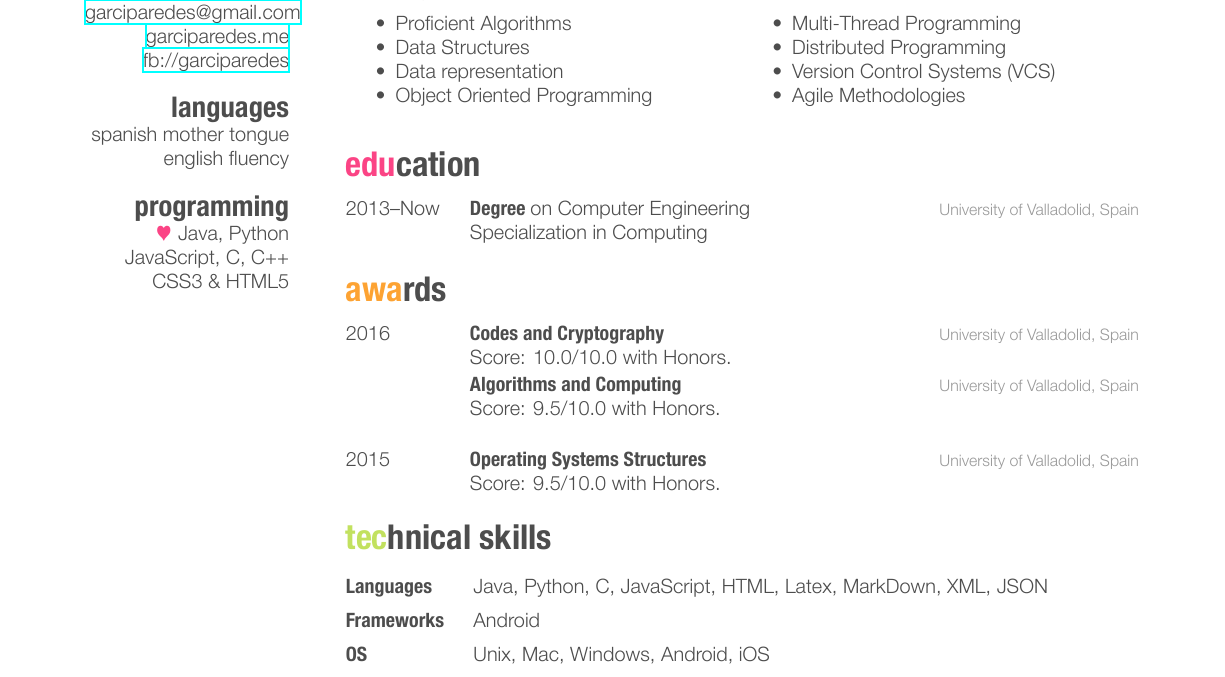
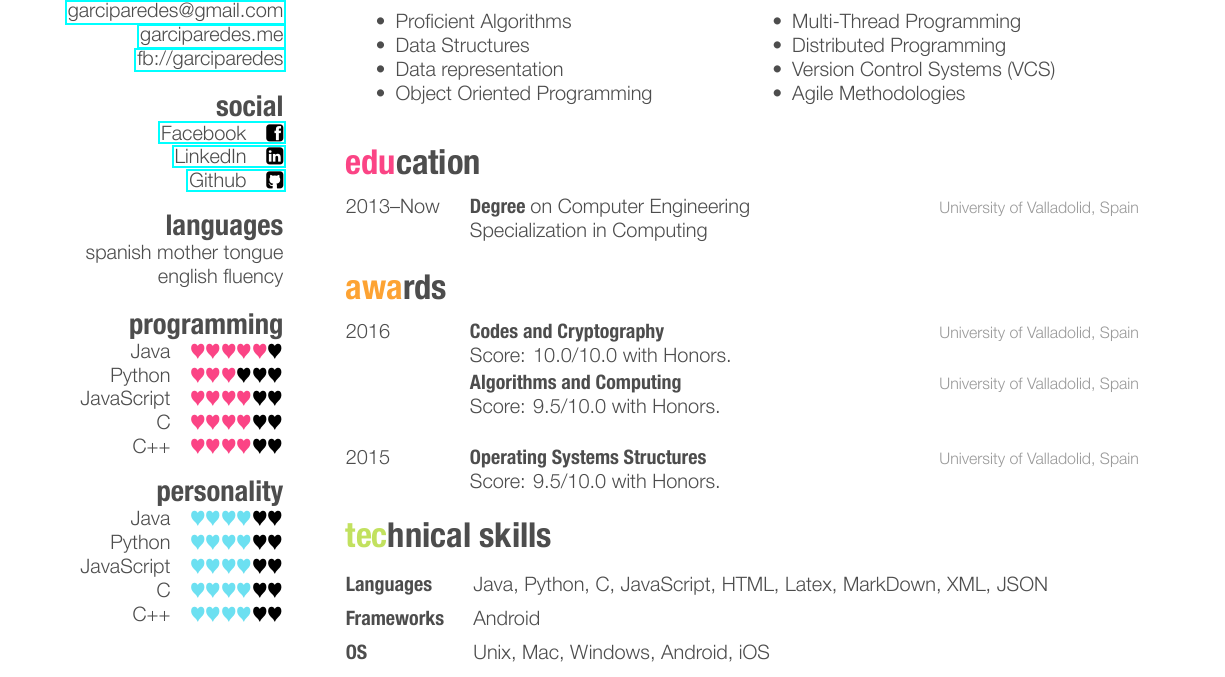
Before and after one commit to garciparedes/curriculum-vitae, a LaTeX CV (cv.tex): part of the page, cut so that both start at the same text. The pictures show the PDF file cv.pdf that the author committed with the source.

Commit message:
Worked on Sidebar

```diff
--- a/cv.tex
+++ b/cv.tex
@@ -45,14 +46,28 @@ Spain
 \href{mailto:garciparedes@gmail.com}{garciparedes@gmail.com}
 \href{http://garciparedes.me}{garciparedes.me}
 \href{http://facebook.com/garciparedes}{fb://garciparedes}
+\section{social}
+\href{http://facebook.com/garciparedes}{Facebook\quad\faFacebookSign }
+\href{http://facebook.com/garciparedes}{LinkedIn\quad\faLinkedinSign }
+\href{http://facebook.com/garciparedes}{Github\quad\faGithubSign }
 \section{languages}
 spanish mother tongue
 english fluency
 \section{programming}
-{\color{red} $\varheartsuit$}  Java, Python
-JavaScript, C, C++
-CSS3 \& HTML5
+Java\quad{\color{red} $\varheartsuit\varheartsuit\varheartsuit\varheartsuit\varheartsuit$}{\color{black} $\varheartsuit$}
+Python\quad{\color{red} $\varheartsuit\varheartsuit\varheartsuit$}{\color{black} $\varheartsuit\varheartsuit\varheartsuit$}
+JavaScript\quad{\color{red} $\varheartsuit\varheartsuit\varheartsuit\varheartsuit$}{\color{black} $\varheartsuit\varheartsuit$}
+ C\quad{\color{red} $\varheartsuit\varheartsuit\varheartsuit\varheartsuit$}{\color{black} $\varheartsuit\varheartsuit$}
+ C++\quad{\color{red} $\varheartsuit\varheartsuit\varheartsuit\varheartsuit$}{\color{black} $\varheartsuit\varheartsuit$}
+ \section{personality}
+Java\quad{\color{blue} $\varheartsuit\varheartsuit\varheartsuit\varheartsuit$}{\color{black} $\varheartsuit\varheartsuit$}
+Python\quad{\color{blue} $\varheartsuit\varheartsuit\varheartsuit\varheartsuit$}{\color{black} $\varheartsuit\varheartsuit$}
+JavaScript\quad{\color{blue} $\varheartsuit\varheartsuit\varheartsuit\varheartsuit$}{\color{black} $\varheartsuit\varheartsuit$}
+ C\quad{\color{blue} $\varheartsuit\varheartsuit\varheartsuit\varheartsuit$}{\color{black} $\varheartsuit\varheartsuit$}
+ C++\quad{\color{blue} $\varheartsuit\varheartsuit\varheartsuit\varheartsuit$}{\color{black} $\varheartsuit\varheartsuit$}
 \end{aside}
+
+
 
 %----------------------------------------------------------------------------------------
 %	SUMMARY SECTION
```
Also changed, not shown: friggeri-cv.cls (+1 -1 lines), cv.pdf, cv.tex (1 more changed lines).
